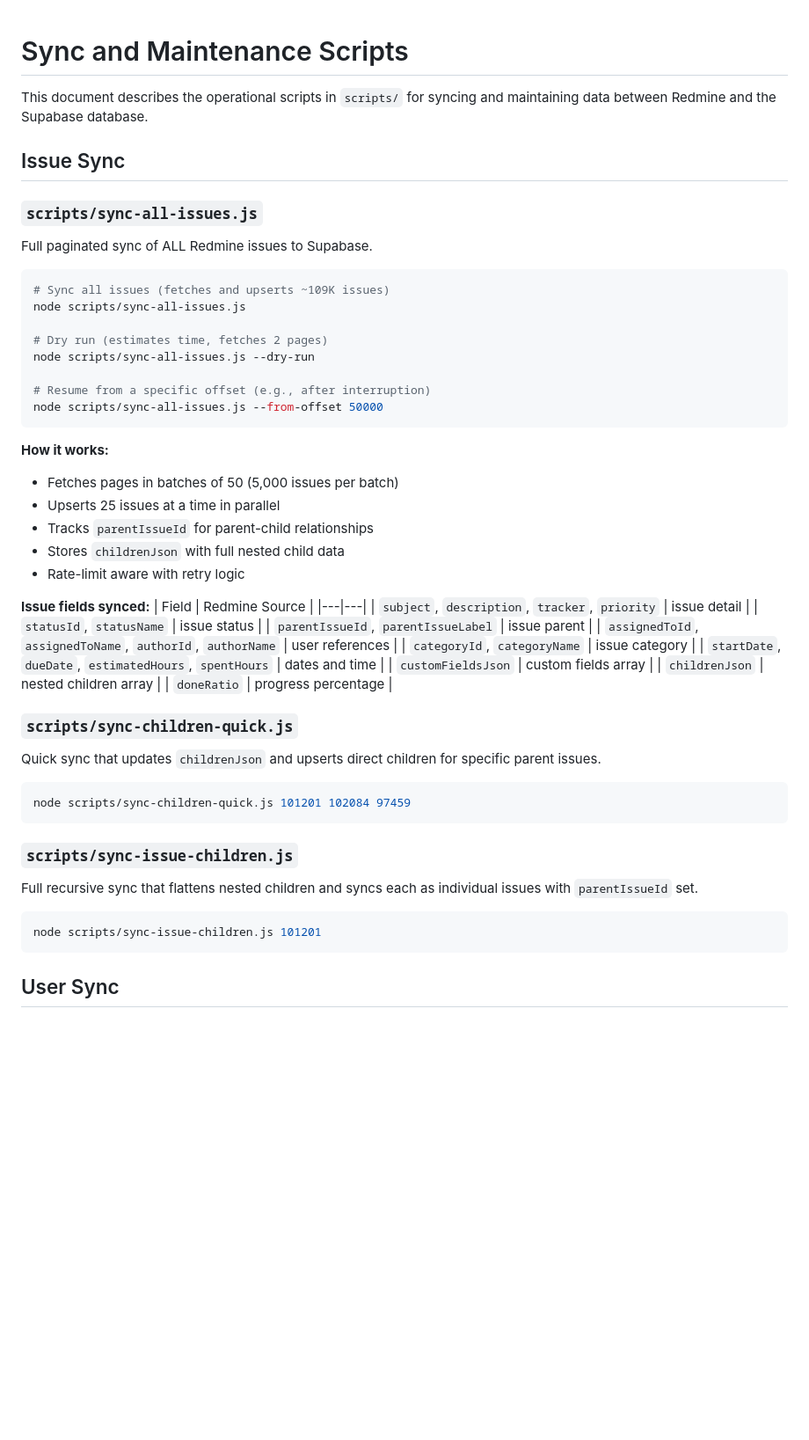
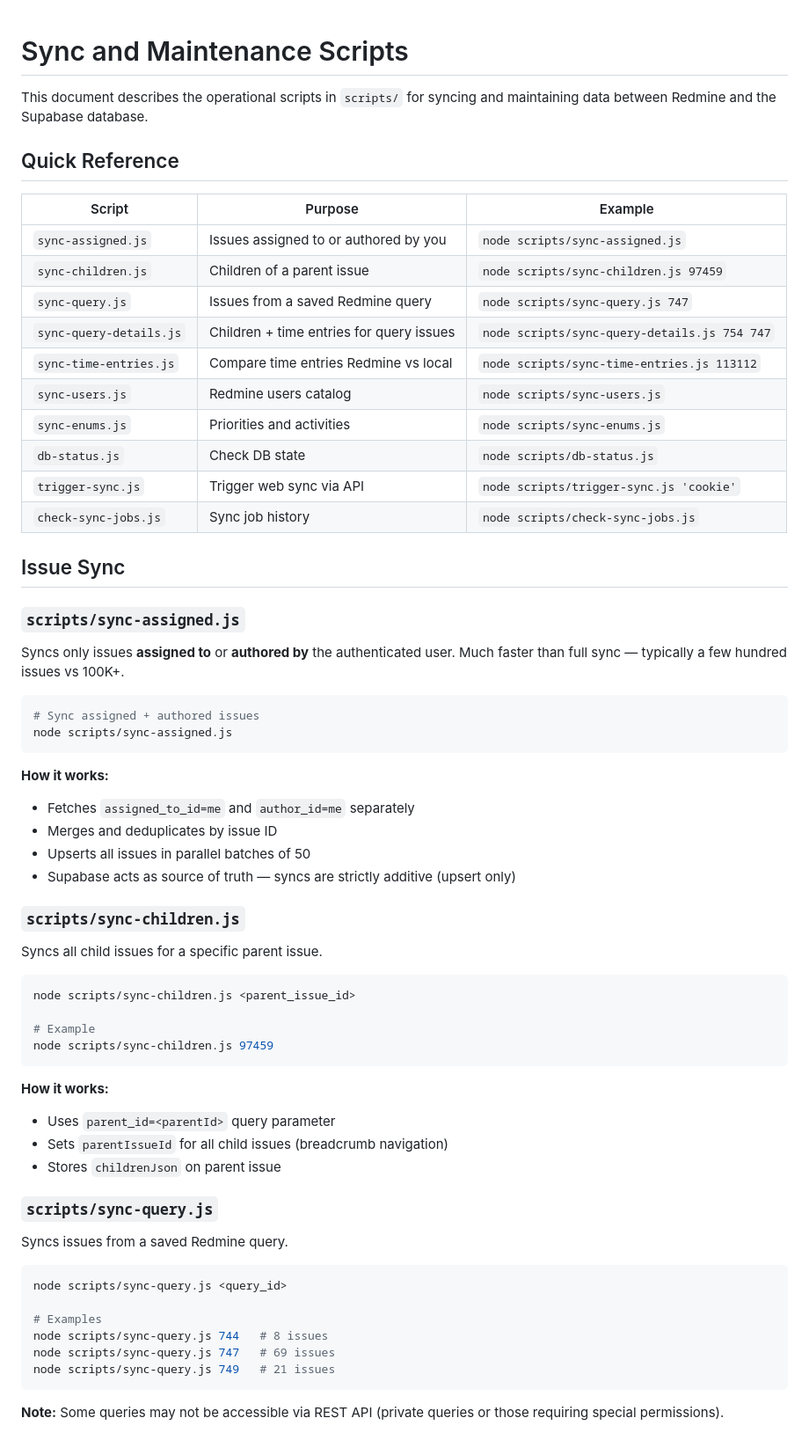
Before and after one commit to buluma/redmine-dashboard, a Markdown page: docs/sync-scripts.md, the part around one of its changes. Shown at 88% size. Drawn GitHub-style; blank space fills up the shorter version.

````diff
--- a/docs/sync-scripts.md
+++ b/docs/sync-scripts.md
@@ -2,58 +2,66 @@
 
 This document describes the operational scripts in `scripts/` for syncing and maintaining data between Redmine and the Supabase database.
 
+## Quick Reference
+
+| Script | Purpose | Example |
+|---|---|---|
+| `sync-assigned.js` | Issues assigned to or authored by you | `node scripts/sync-assigned.js` |
+| `sync-children.js` | Children of a parent issue | `node scripts/sync-children.js 97459` |
+| `sync-query.js` | Issues from a saved Redmine query | `node scripts/sync-query.js 747` |
+| `sync-query-details.js` | Children + time entries for query issues | `node scripts/sync-query-details.js 754 747` |
+| `sync-time-entries.js` | Compare time entries Redmine vs local | `node scripts/sync-time-entries.js 113112` |
+| `sync-users.js` | Redmine users catalog | `node scripts/sync-users.js` |
+| `sync-enums.js` | Priorities and activities | `node scripts/sync-enums.js` |
+| `db-status.js` | Check DB state | `node scripts/db-status.js` |
+| `trigger-sync.js` | Trigger web sync via API | `node scripts/trigger-sync.js 'cookie'` |
+| `check-sync-jobs.js` | Sync job history | `node scripts/check-sync-jobs.js` |
+
 ## Issue Sync
 
-### `scripts/sync-all-issues.js`
+### `scripts/sync-assigned.js`
 
-Full paginated sync of ALL Redmine issues to Supabase.
+Syncs only issues **assigned to** or **authored by** the authenticated user. Much faster than full sync — typically a few hundred issues vs 100K+.
 
 ```bash
-# Sync all issues (fetches and upserts ~109K issues)
-node scripts/sync-all-issues.js
-
-# Dry run (estimates time, fetches 2 pages)
-node scripts/sync-all-issues.js --dry-run
-
-# Resume from a specific offset (e.g., after interruption)
-node scripts/sync-all-issues.js --from-offset 50000
+# Sync assigned + authored issues
+node scripts/sync-assigned.js
 ```
 
 **How it works:**
-- Fetches pages in batches of 50 (5,000 issues per batch)
-- Upserts 25 issues at a time in parallel
-- Tracks `parentIssueId` for parent-child relationships
-- Stores `childrenJson` with full nested child data
-- Rate-limit aware with retry logic
+- Fetches `assigned_to_id=me` and `author_id=me` separately
+- Merges and deduplicates by issue ID
+- Upserts all issues in parallel batches of 50
+- Supabase acts as source of truth — syncs are strictly additive (upsert only)
 
-**Issue fields synced:**
-| Field | Redmine Source |
-|---|---|
-| `subject`, `description`, `tracker`, `priority` | issue detail |
-| `statusId`, `statusName` | issue status |
-| `parentIssueId`, `parentIssueLabel` | issue parent |
-| `assignedToId`, `assignedToName`, `authorId`, `authorName` | user references |
-| `categoryId`, `categoryName` | issue category |
-| `startDate`, `dueDate`, `estimatedHours`, `spentHours` | dates and time |
-| `customFieldsJson` | custom fields array |
-| `childrenJson` | nested children array |
-| `doneRatio` | progress percentage |
+### `scripts/sync-children.js`
 
-### `scripts/sync-children-quick.js`
-
-Quick sync that updates `childrenJson` and upserts direct children for specific parent issues.
+Syncs all child issues for a specific parent issue.
 
 ```bash
-node scripts/sync-children-quick.js 101201 102084 97459
+node scripts/sync-children.js <parent_issue_id>
+
+# Example
+node scripts/sync-children.js 97459
 ```
 
-### `scripts/sync-issue-children.js`
+**How it works:**
+- Uses `parent_id=<parentId>` query parameter
+- Sets `parentIssueId` for all child issues (breadcrumb navigation)
+- Stores `childrenJson` on parent issue
 
-Full recursive sync that flattens nested children and syncs each as individual issues with `parentIssueId` set.
+### `scripts/sync-query.js`
+
+Syncs issues from a saved Redmine query.
 
 ```bash
-node scripts/sync-issue-children.js 101201
+node scripts/sync-query.js <query_id>
+
+# Examples
+node scripts/sync-query.js 744   # 8 issues
+node scripts/sync-query.js 747   # 69 issues
+node scripts/sync-query.js 749   # 21 issues
 ```
 
-## User Sync
+**Note:** Some queries may not be accessible via REST API (private queries or those requiring special permissions).
 
````
Also changed, not shown: other parts of docs/sync-scripts.md (+83 -29 lines).
